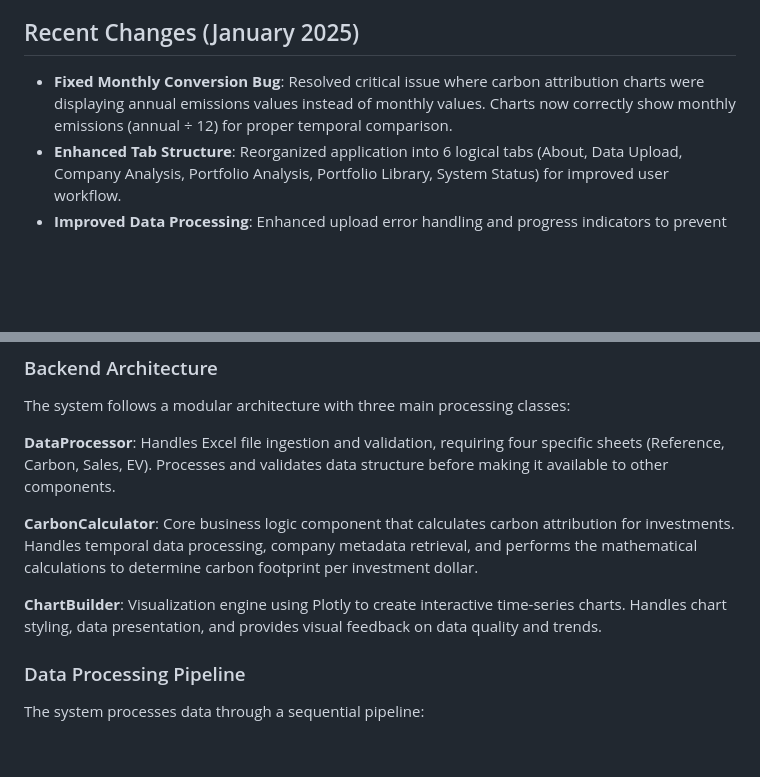
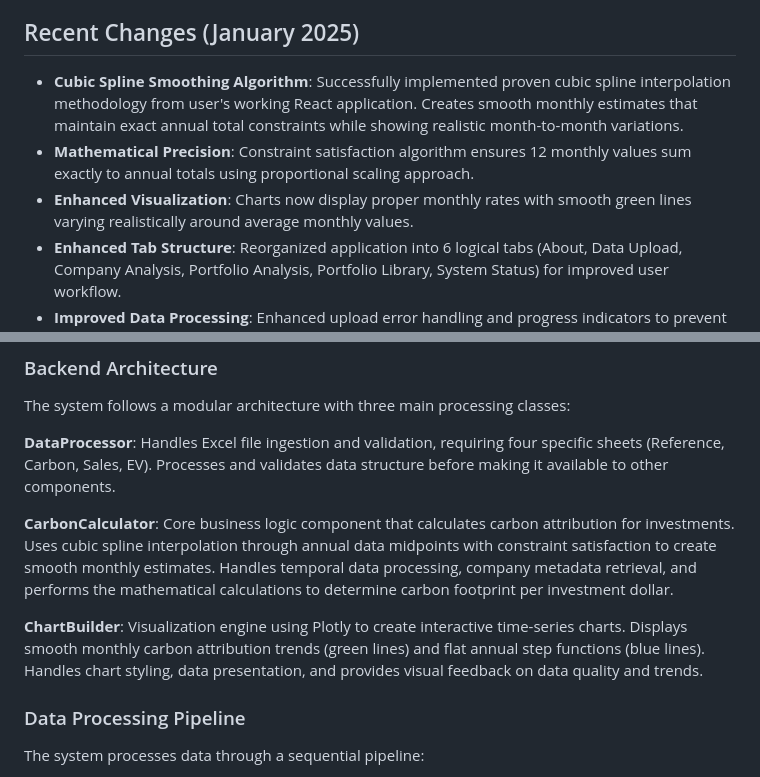
Before and after one commit to ahow/carbontrends, a Markdown page: replit.md, 2 parts joined by grey strips. Rendered like a GitHub page; blank space fills up the shorter version.

Commit message:
Improve carbon analysis by implementing smooth monthly estimates
Implement cubic spline interpolation for precise monthly carbon intensity estimation, ensuring sum constraints and enhancing visualization with smooth green lines.

Replit-Commit-Author: Agent
Replit-Commit-Session-Id: ebd1a2f5-9c1a-44f0-8190-dc5b6528d86d
Replit-Commit-Checkpoint-Type: full_checkpoint
Replit-Commit-Screenshot-Url: https://storage.googleapis.com/screenshot-production-us-central1/d755e29c-feab-403a-b8fa-7f21bb76952c/ebd1a2f5-9c1a-44f0-8190-dc5b6528d86d/QPmaDvY

```diff
--- a/replit.md
+++ b/replit.md
@@ -6,7 +6,9 @@ This is a Streamlit-based carbon emissions attribution dashboard that analyzes t
 
 ## Recent Changes (January 2025)
 
-- **Fixed Monthly Conversion Bug**: Resolved critical issue where carbon attribution charts were displaying annual emissions values instead of monthly values. Charts now correctly show monthly emissions (annual ÷ 12) for proper temporal comparison.
+- **Cubic Spline Smoothing Algorithm**: Successfully implemented proven cubic spline interpolation methodology from user's working React application. Creates smooth monthly estimates that maintain exact annual total constraints while showing realistic month-to-month variations.
+- **Mathematical Precision**: Constraint satisfaction algorithm ensures 12 monthly values sum exactly to annual totals using proportional scaling approach.
+- **Enhanced Visualization**: Charts now display proper monthly rates with smooth green lines varying realistically around average monthly values.
 - **Enhanced Tab Structure**: Reorganized application into 6 logical tabs (About, Data Upload, Company Analysis, Portfolio Analysis, Portfolio Library, System Status) for improved user workflow.
 - **Improved Data Processing**: Enhanced upload error handling and progress indicators to prevent "stuck on processing" issues.
 
@@ -33,9 +35,9 @@ The system follows a modular architecture with three main processing classes:
 
 **DataProcessor**: Handles Excel file ingestion and validation, requiring four specific sheets (Reference, Carbon, Sales, EV). Processes and validates data structure before making it available to other components.
 
-**CarbonCalculator**: Core business logic component that calculates carbon attribution for investments. Handles temporal data processing, company metadata retrieval, and performs the mathematical calculations to determine carbon footprint per investment dollar.
+**CarbonCalculator**: Core business logic component that calculates carbon attribution for investments. Uses cubic spline interpolation through annual data midpoints with constraint satisfaction to create smooth monthly estimates. Handles temporal data processing, company metadata retrieval, and performs the mathematical calculations to determine carbon footprint per investment dollar.
 
-**ChartBuilder**: Visualization engine using Plotly to create interactive time-series charts. Handles chart styling, data presentation, and provides visual feedback on data quality and trends.
+**ChartBuilder**: Visualization engine using Plotly to create interactive time-series charts. Displays smooth monthly carbon attribution trends (green lines) and flat annual step functions (blue lines). Handles chart styling, data presentation, and provides visual feedback on data quality and trends.
 
 ### Data Processing Pipeline
 The system processes data through a sequential pipeline:
```
